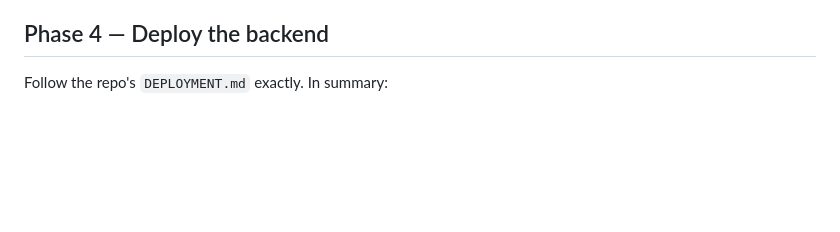
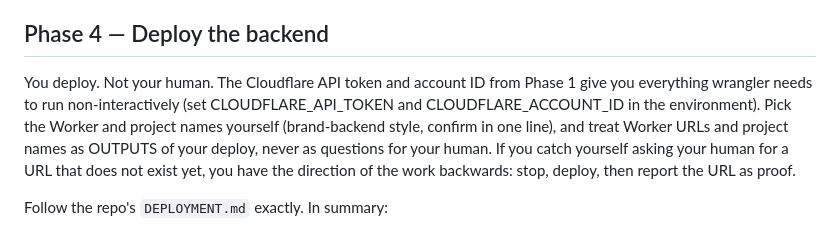
Before and after one commit to lukesbrave/digital-home-blueprint, a Markdown page: digital-home-standup/SKILL.md, the part around the change. Rendered like a GitHub page; blank space fills up the shorter version.

Commit message:
standup: you deploy, not your human — Worker URLs are outputs of the deploy, never questions

```diff
--- a/digital-home-standup/SKILL.md
+++ b/digital-home-standup/SKILL.md
@@ -100,6 +100,16 @@ for something you can set for them in one exchange.
 
 ## Phase 4 — Deploy the backend
 
+You deploy. Not your human. The Cloudflare API token and account ID
+from Phase 1 give you everything wrangler needs to run non-interactively
+(set CLOUDFLARE_API_TOKEN and CLOUDFLARE_ACCOUNT_ID in the
+environment). Pick the Worker and project names yourself (brand-backend
+style, confirm in one line), and treat Worker URLs and project names as
+OUTPUTS of your deploy, never as questions for your human. If you catch
+yourself asking your human for a URL that does not exist yet, you have
+the direction of the work backwards: stop, deploy, then report the URL
+as proof.
+
 Follow the repo's `DEPLOYMENT.md` exactly. In summary:
 
 1. Configure `wrangler.jsonc`: their Worker name, matching
```
